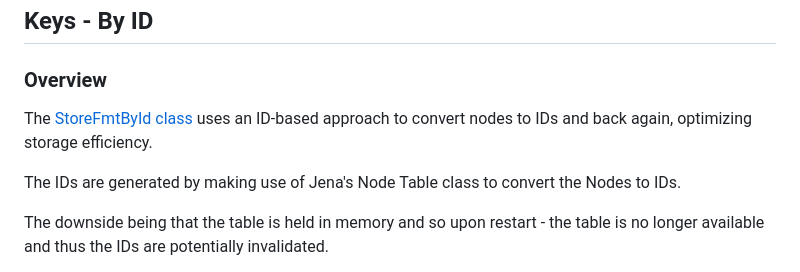
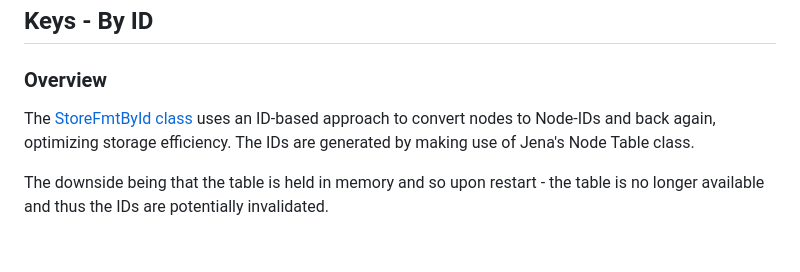
Before and after one commit to telicent-oss/rdf-abac, a Markdown page: docs/abac-rocksdb-store-format.md, the part around the change. Drawn GitHub-style; blank space fills up the shorter version.

Commit message:
[CORE-416] Adding more documentation about the Rocks DB Label Store

```diff
--- a/docs/abac-rocksdb-store-format.md
+++ b/docs/abac-rocksdb-store-format.md
@@ -142,9 +142,7 @@ The process is repeated for each node in a triple, resulting in the reconstructi
 ## Keys - By ID
 ### Overview
 The [StoreFmtById class](../rdf-abac-core/src/main/java/io/telicent/jena/abac/labels/StoreFmtById.java)
- uses an ID-based approach to convert nodes to IDs and back again, optimizing storage efficiency.
-
-The IDs are generated by making use of Jena's Node Table class to convert the Nodes to IDs.
+ uses an ID-based approach to convert nodes to Node-IDs and back again, optimizing storage efficiency. The IDs are generated by making use of Jena's Node Table class.
 
 The downside being that the table is held in memory and so upon restart - the table is no longer available and thus the IDs are potentially invalidated.
 
```
